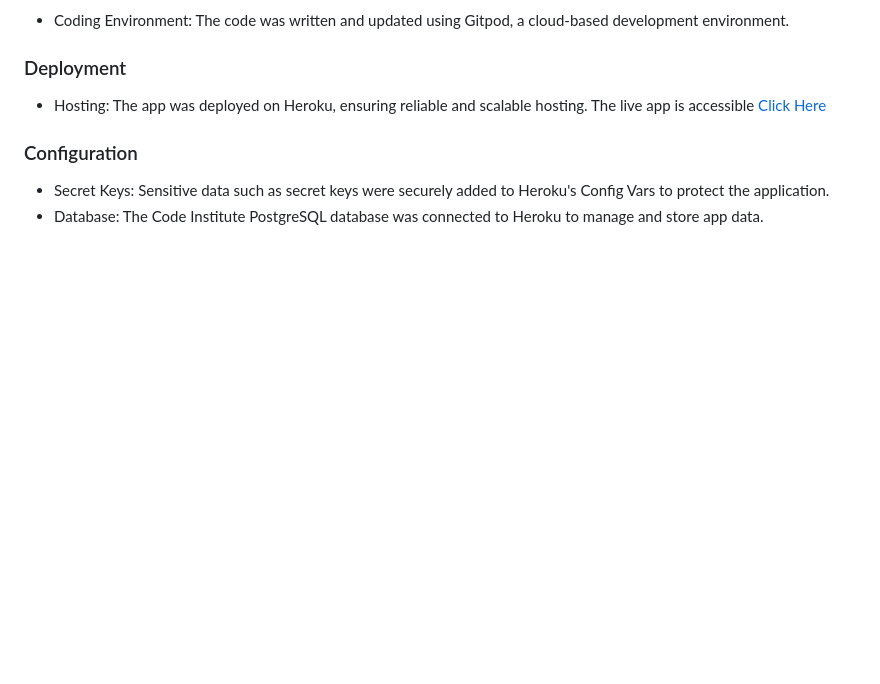
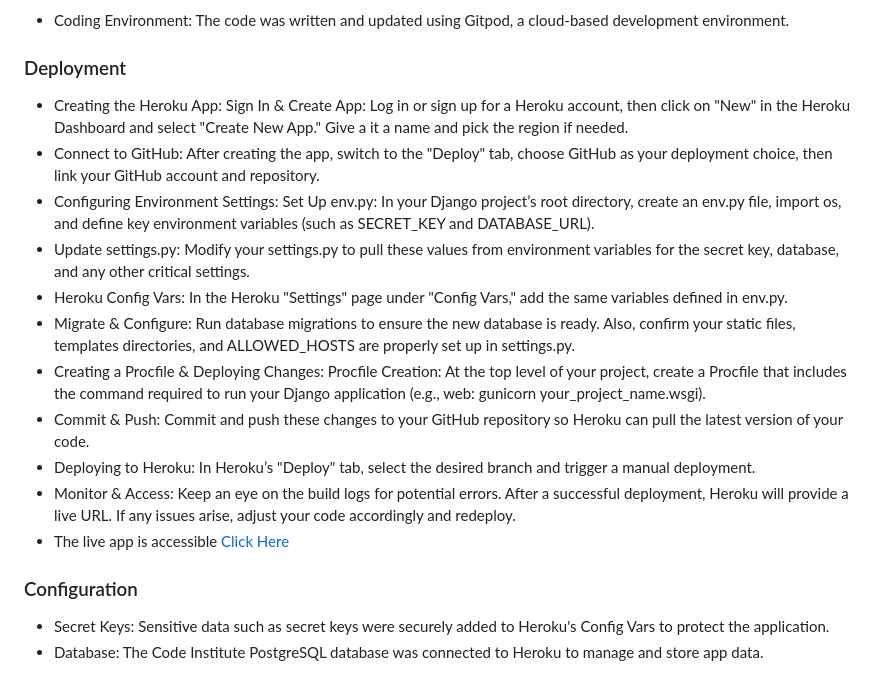
Before and after one commit to Patrick5009/disneyland_ride_tracker, a Markdown page: README.md, the part around the change. Rendered like a GitHub page; blank space fills up the shorter version.

```diff
--- a/README.md
+++ b/README.md
@@ -427,8 +427,18 @@ The Python files were validated using the Code Institute Python Linter to ensure
 - Coding Environment: The code was written and updated using Gitpod, a cloud-based development environment.
 
 ### Deployment
-- Hosting: The app was deployed on Heroku, ensuring reliable and scalable hosting.
-  The live app is accessible [Click Here](https://disneyland-ride-tracker-07b2f49cf7e9.herokuapp.com/accounts/signup/)
+
+- Creating the Heroku App: Sign In & Create App: Log in or sign up for a Heroku account, then click on "New" in the Heroku Dashboard and select "Create New App." Give a it a name and pick the region if needed.
+- Connect to GitHub: After creating the app, switch to the "Deploy" tab, choose GitHub as your deployment choice, then link your GitHub account and repository.
+- Configuring Environment Settings: Set Up env.py: In your Django project’s root directory, create an env.py file, import os, and define key environment variables (such as SECRET_KEY and DATABASE_URL).
+- Update settings.py: Modify your settings.py to pull these values from environment variables for the secret key, database, and any other critical settings.
+- Heroku Config Vars: In the Heroku "Settings" page under "Config Vars," add the same variables defined in env.py.
+- Migrate & Configure: Run database migrations to ensure the new database is ready. Also, confirm your static files, templates directories, and ALLOWED_HOSTS are properly set up in settings.py.
+- Creating a Procfile & Deploying Changes: Procfile Creation: At the top level of your project, create a Procfile that includes the command required to run your Django application (e.g., web: gunicorn your_project_name.wsgi).
+- Commit & Push: Commit and push these changes to your GitHub repository so Heroku can pull the latest version of your code.
+- Deploying to Heroku: In Heroku’s "Deploy" tab, select the desired branch and trigger a manual deployment.
+- Monitor & Access: Keep an eye on the build logs for potential errors. After a successful deployment, Heroku will provide a live URL. If any issues arise, adjust your code accordingly and redeploy.
+- The live app is accessible [Click Here](https://disneyland-ride-tracker-07b2f49cf7e9.herokuapp.com/accounts/signup/)
 
 ### Configuration
 - Secret Keys: Sensitive data such as secret keys were securely added to Heroku's Config Vars to protect the application.
```
